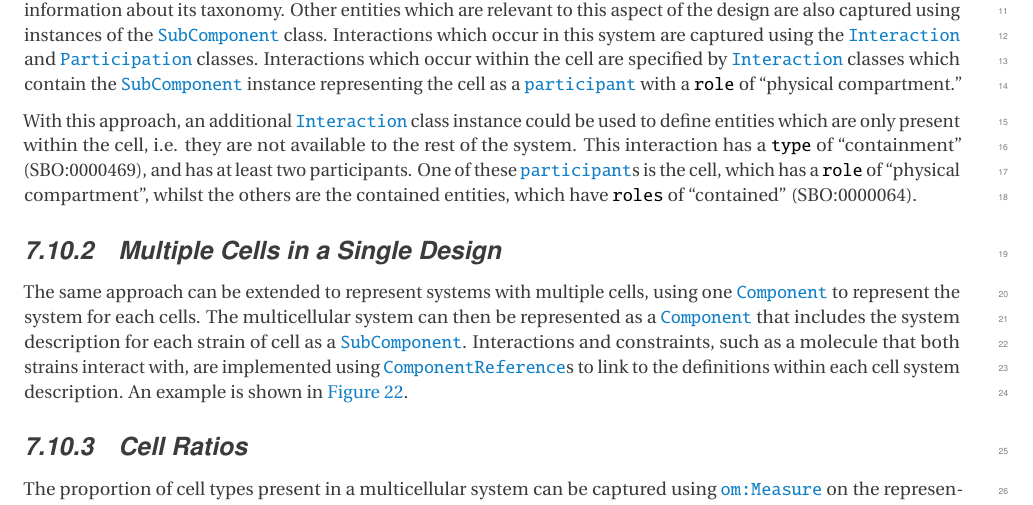
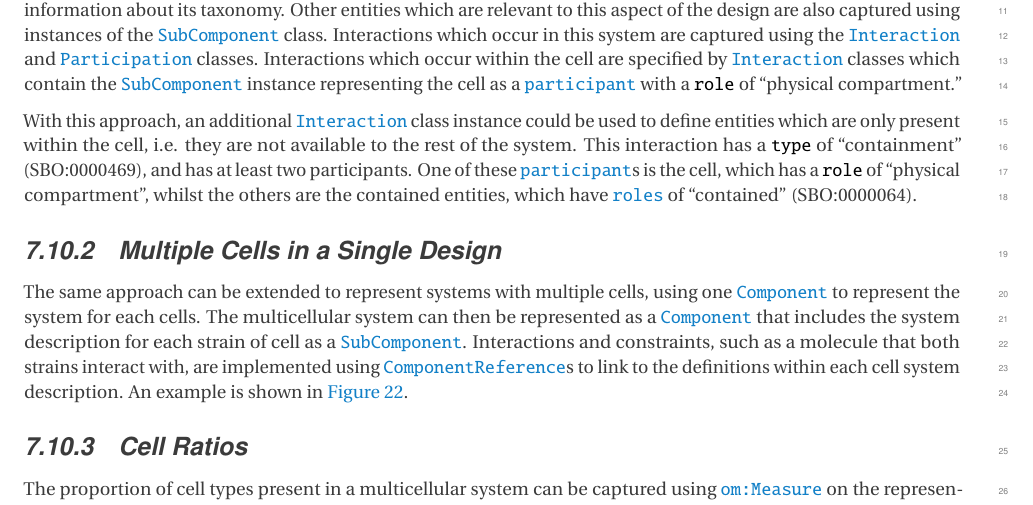
Before and after one commit to SynBioDex/SBOL-specification, a LaTeX document (sbol3.tex, which reads practices.tex): part of page 43 of 63, cut so that both start at the same text. Compiled offline with pdfLaTeX.

Commit message:
fixed role property

```diff
--- a/practices.tex
+++ b/practices.tex
@@ -183,7 +183,7 @@ Interactions which occur within the cell are specified by \sbol{Interaction} cla
 
 With this approach, an additional \sbol{Interaction} class instance could be used to define entities which are only present within the cell, i.e. they are not available to the rest of the system.
 This interaction has a \sbolmult{types:I}{type} of ``containment'' (SBO:0000469), and has at least two participants.
-One of these \sbol{participant}s is the cell, which has a \sbolmult{roles:P}{role} of ``physical compartment'', whilst the others are the contained entities, which have \sbolmult{roles:P}{roles} of ``contained''
+One of these \sbol{participant}s is the cell, which has a \sbolmult{roles:P}{role} of ``physical compartment'', whilst the others are the contained entities, which have \sbolmult{role:P}{roles} of ``contained''
 (SBO:0000064).
 
 \begin{figure}[ht]
```
